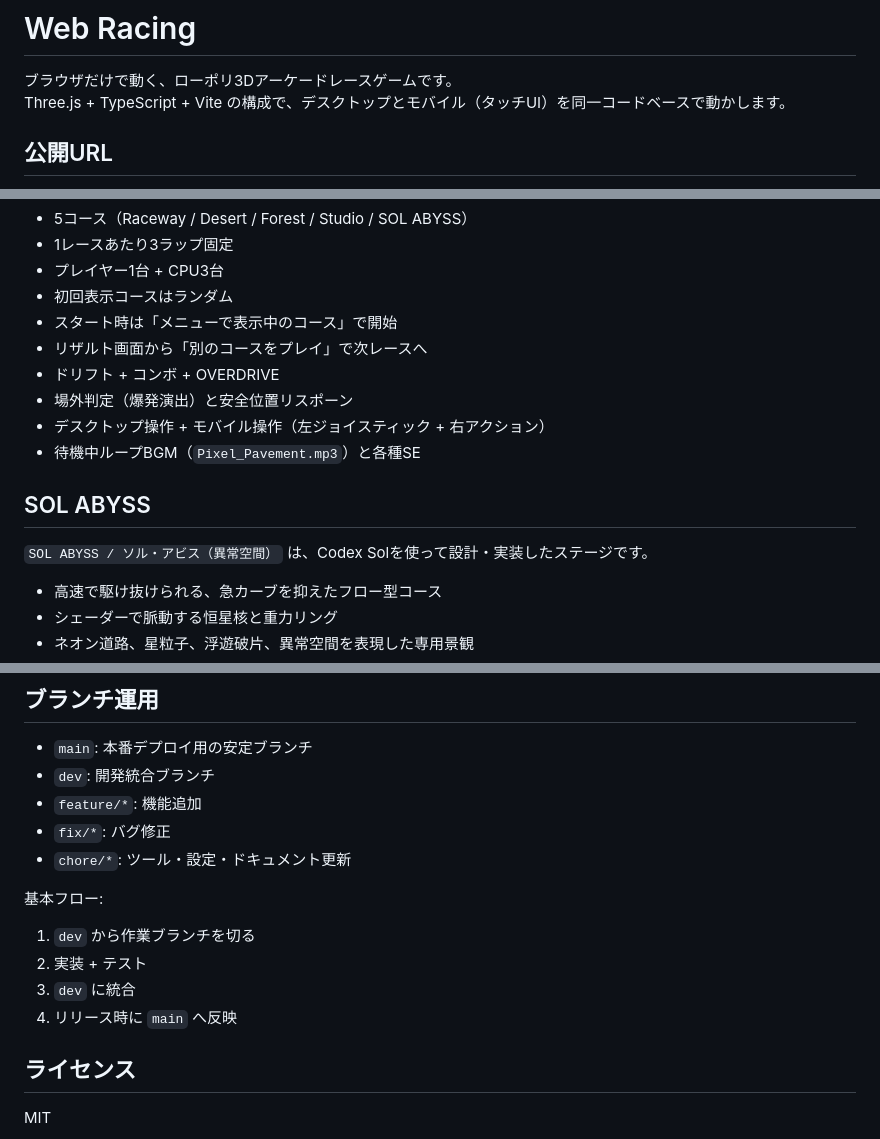
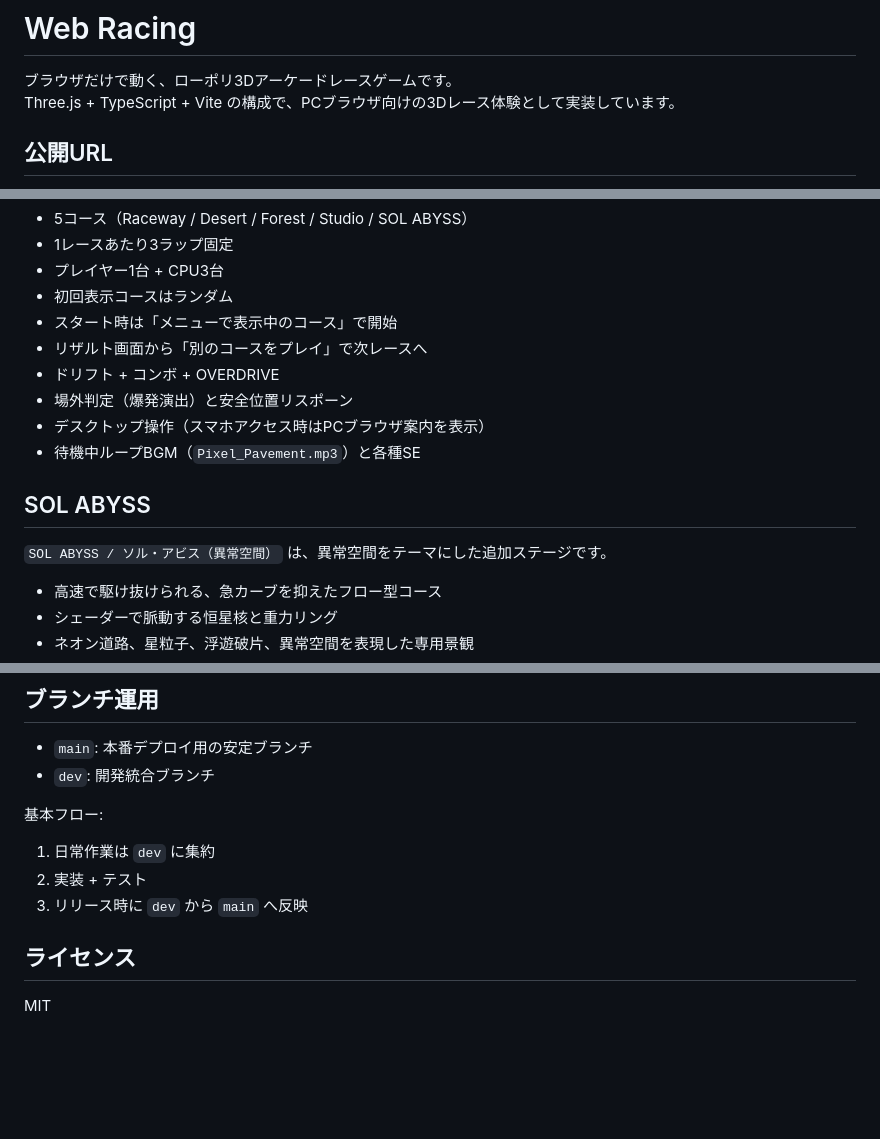
Before and after one commit to sisicity4/Lofi-race, a Markdown page: README.md, 3 parts joined by grey strips. GitHub-like rendering; blank space fills up the shorter version.

Commit message:
docs: align README with current release flow

```diff
--- a/README.md
+++ b/README.md
@@ -1,7 +1,7 @@
 # Web Racing
 
 ブラウザだけで動く、ローポリ3Dアーケードレースゲームです。
-Three.js + TypeScript + Vite の構成で、デスクトップとモバイル（タッチUI）を同一コードベースで動かします。
+Three.js + TypeScript + Vite の構成で、PCブラウザ向けの3Dレース体験として実装しています。
 
 ## 公開URL
 - Vercel: https://lofi-race.vercel.app
@@ -16,12 +16,12 @@ Three.js + TypeScript + Vite の構成で、デスクトップとモバイル（
 - リザルト画面から「別のコースをプレイ」で次レースへ
 - ドリフト + コンボ + OVERDRIVE
 - 場外判定（爆発演出）と安全位置リスポーン
-- デスクトップ操作 + モバイル操作（左ジョイスティック + 右アクション）
+- デスクトップ操作（スマホアクセス時はPCブラウザ案内を表示）
 - 待機中ループBGM（`Pixel_Pavement.mp3`）と各種SE
 
 ## SOL ABYSS
 
-`SOL ABYSS / ソル・アビス（異常空間）` は、Codex Solを使って設計・実装したステージです。
+`SOL ABYSS / ソル・アビス（異常空間）` は、異常空間をテーマにした追加ステージです。
 
 - 高速で駆け抜けられる、急カーブを抑えたフロー型コース
 - シェーダーで脈動する恒星核と重力リング
@@ -98,15 +98,11 @@ npm run test:e2e -- tests/e2e/smoke.spec.ts
 ## ブランチ運用
 - `main`: 本番デプロイ用の安定ブランチ
 - `dev`: 開発統合ブランチ
-- `feature/*`: 機能追加
-- `fix/*`: バグ修正
-- `chore/*`: ツール・設定・ドキュメント更新
 
 基本フロー:
-1. `dev` から作業ブランチを切る
+1. 日常作業は `dev` に集約
 2. 実装 + テスト
-3. `dev` に統合
-4. リリース時に `main` へ反映
+3. リリース時に `dev` から `main` へ反映
 
 ## ライセンス
 MIT
```
